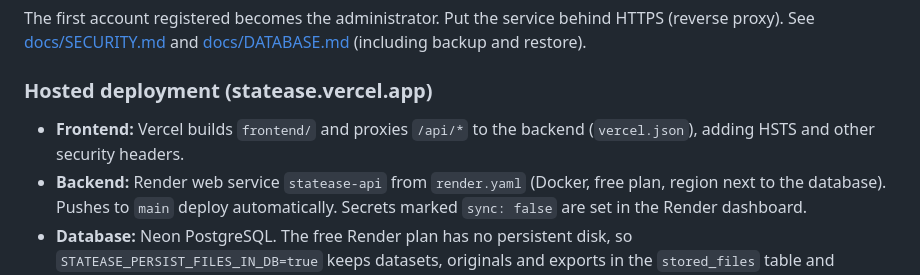
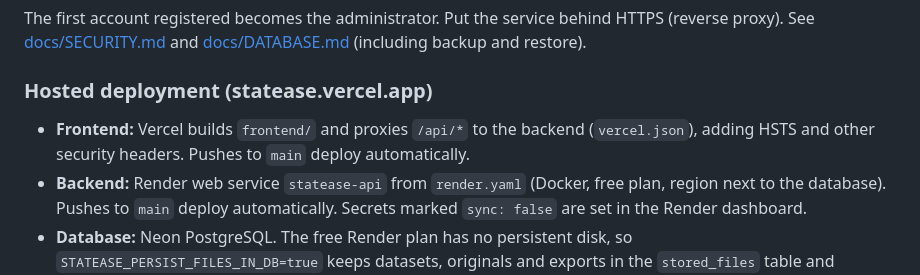
Before and after one commit to jericwin/StatEase, a Markdown page: README.md, the part around the change. Drawn GitHub-style.

Commit message:
Note that Vercel deploys on push
Co-Authored-By: Claude Opus 5.5 <noreply@anthropic.com>

```diff
--- a/README.md
+++ b/README.md
@@ -114,7 +114,7 @@ The first account registered becomes the administrator. Put the service behind H
 
 ### Hosted deployment (statease.vercel.app)
 
-- **Frontend:** Vercel builds `frontend/` and proxies `/api/*` to the backend (`vercel.json`), adding HSTS and other security headers.
+- **Frontend:** Vercel builds `frontend/` and proxies `/api/*` to the backend (`vercel.json`), adding HSTS and other security headers. Pushes to `main` deploy automatically.
 - **Backend:** Render web service `statease-api` from `render.yaml` (Docker, free plan, region next to the database). Pushes to `main` deploy automatically. Secrets marked `sync: false` are set in the Render dashboard.
 - **Database:** Neon PostgreSQL. The free Render plan has no persistent disk, so `STATEASE_PERSIST_FILES_IN_DB=true` keeps datasets, originals and exports in the `stored_files` table and restores them after a restart.
 - **E-mail:** Render's free plan blocks SMTP, so mail is sent through the Gmail API (`STATEASE_GMAIL_REFRESH_TOKEN`).
```
